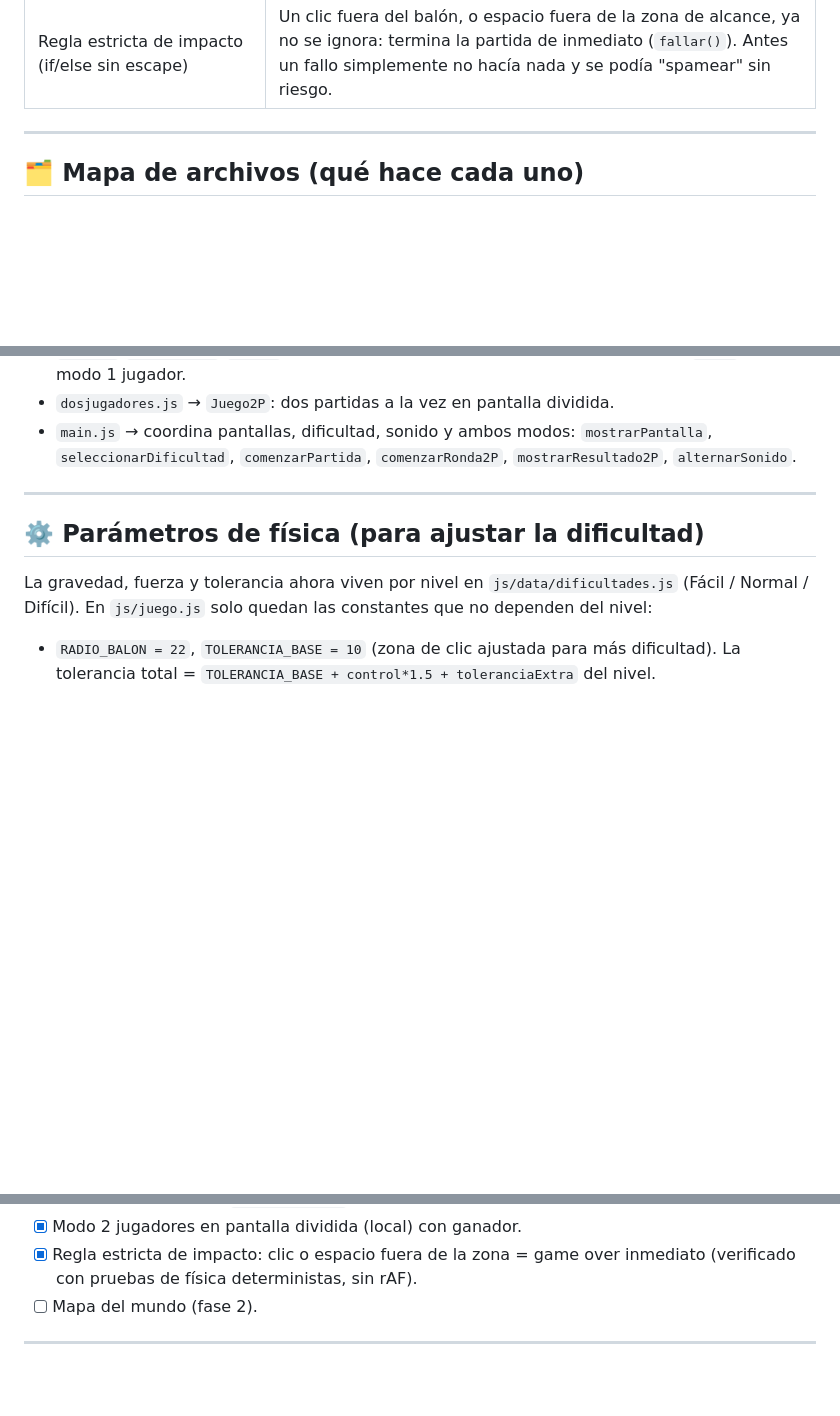
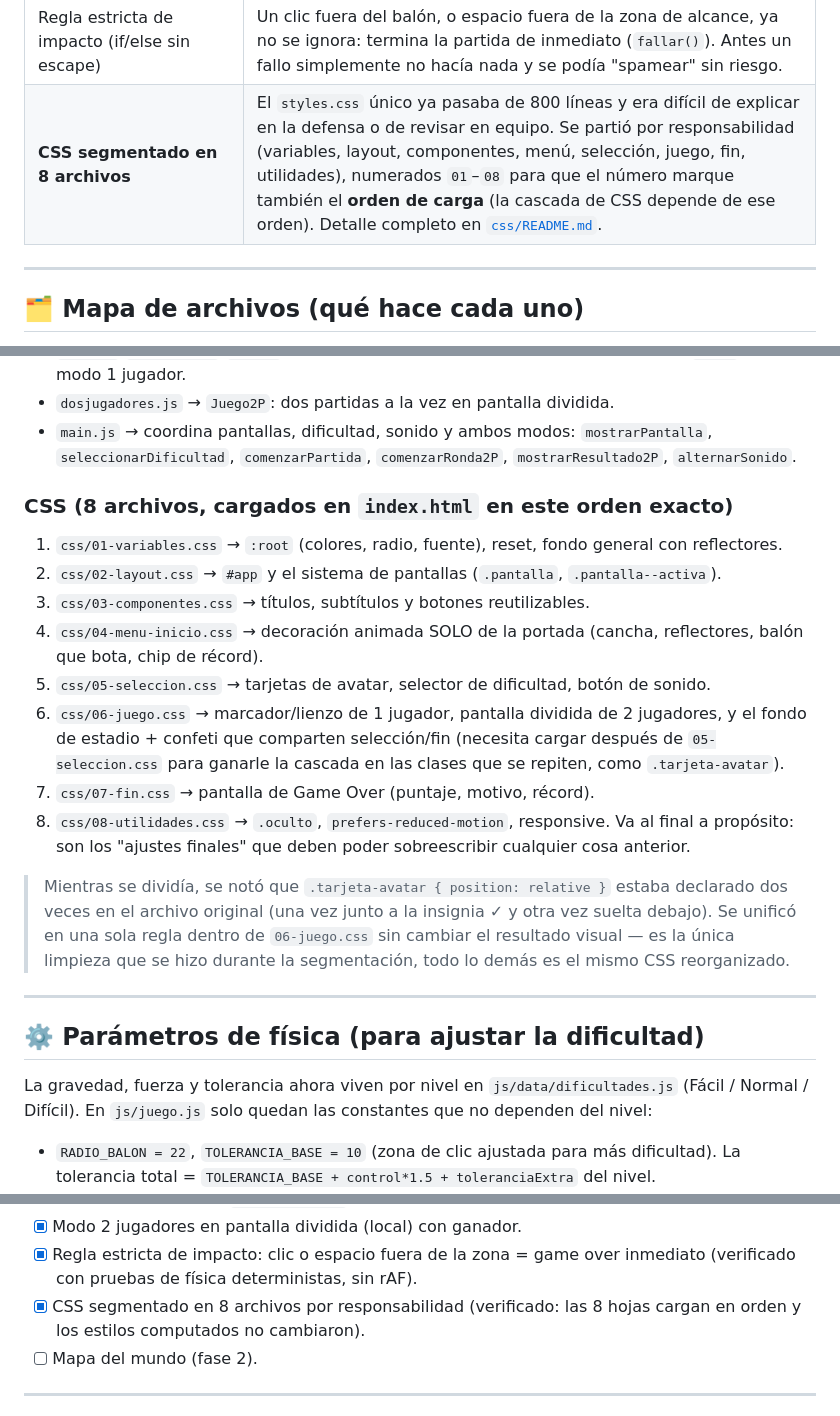
Before and after one commit to LeynerMierN/proyectomundial, a Markdown page: MEMORIA.md, 3 parts joined by grey strips. GitHub-like rendering; blank space fills up the shorter version.

```diff
--- a/MEMORIA.md
+++ b/MEMORIA.md
@@ -35,6 +35,7 @@ equipo en la defensa) entienda el razonamiento detrás del código.
 | Menú deportivo animado (solo CSS) | Reflectores giratorios, cancha con franjas en movimiento, balón que rebota, título con brillo metálico y botones con glow. Respeta `prefers-reduced-motion`. |
 | Selección y fin también deportivos | Clase `.pantalla--estadio` (fondo compartido), tarjetas con entrada en cascada + glow + insignia ✓, puntaje con "pop", título con sacudida y **confeti** al lograr récord/ganar (clase `.celebrando`). |
 | Regla estricta de impacto (if/else sin escape) | Un clic fuera del balón, o espacio fuera de la zona de alcance, ya no se ignora: termina la partida de inmediato (`fallar()`). Antes un fallo simplemente no hacía nada y se podía "spamear" sin riesgo. |
+| **CSS segmentado en 8 archivos** | El `styles.css` único ya pasaba de 800 líneas y era difícil de explicar en la defensa o de revisar en equipo. Se partió por responsabilidad (variables, layout, componentes, menú, selección, juego, fin, utilidades), numerados `01`–`08` para que el número marque también el **orden de carga** (la cascada de CSS depende de ese orden). Detalle completo en [`css/README.md`](css/README.md). |
 
 ---
 
@@ -53,6 +54,33 @@ equipo en la defensa) entienda el razonamiento detrás del código.
 - `main.js` → coordina pantallas, dificultad, sonido y ambos modos:
   `mostrarPantalla`, `seleccionarDificultad`, `comenzarPartida`,
   `comenzarRonda2P`, `mostrarResultado2P`, `alternarSonido`.
+
+### CSS (8 archivos, cargados en `index.html` en este orden exacto)
+
+1. `css/01-variables.css` → `:root` (colores, radio, fuente), reset, fondo
+   general con reflectores.
+2. `css/02-layout.css` → `#app` y el sistema de pantallas (`.pantalla`,
+   `.pantalla--activa`).
+3. `css/03-componentes.css` → títulos, subtítulos y botones reutilizables.
+4. `css/04-menu-inicio.css` → decoración animada SOLO de la portada (cancha,
+   reflectores, balón que bota, chip de récord).
+5. `css/05-seleccion.css` → tarjetas de avatar, selector de dificultad,
+   botón de sonido.
+6. `css/06-juego.css` → marcador/lienzo de 1 jugador, pantalla dividida de 2
+   jugadores, y el fondo de estadio + confeti que comparten selección/fin
+   (necesita cargar después de `05-seleccion.css` para ganarle la cascada en
+   las clases que se repiten, como `.tarjeta-avatar`).
+7. `css/07-fin.css` → pantalla de Game Over (puntaje, motivo, récord).
+8. `css/08-utilidades.css` → `.oculto`, `prefers-reduced-motion`, responsive.
+   Va al final a propósito: son los "ajustes finales" que deben poder
+   sobreescribir cualquier cosa anterior.
+
+> Mientras se dividía, se notó que `.tarjeta-avatar { position: relative }`
+> estaba declarado dos veces en el archivo original (una vez junto a la
+> insignia ✓ y otra vez suelta debajo). Se unificó en una sola regla dentro
+> de `06-juego.css` sin cambiar el resultado visual — es la única limpieza
+> que se hizo durante la segmentación, todo lo demás es el mismo CSS
+> reorganizado.
 
 ---
 
@@ -95,6 +123,8 @@ quedan las constantes que no dependen del nivel:
 - [x] Modo 2 jugadores en pantalla dividida (local) con ganador.
 - [x] Regla estricta de impacto: clic o espacio fuera de la zona = game over
       inmediato (verificado con pruebas de física deterministas, sin rAF).
+- [x] CSS segmentado en 8 archivos por responsabilidad (verificado: las 8
+      hojas cargan en orden y los estilos computados no cambiaron).
 - [ ] Mapa del mundo (fase 2).
 
 ---
```
Also changed, not shown: README.md (+35 -2 lines).
